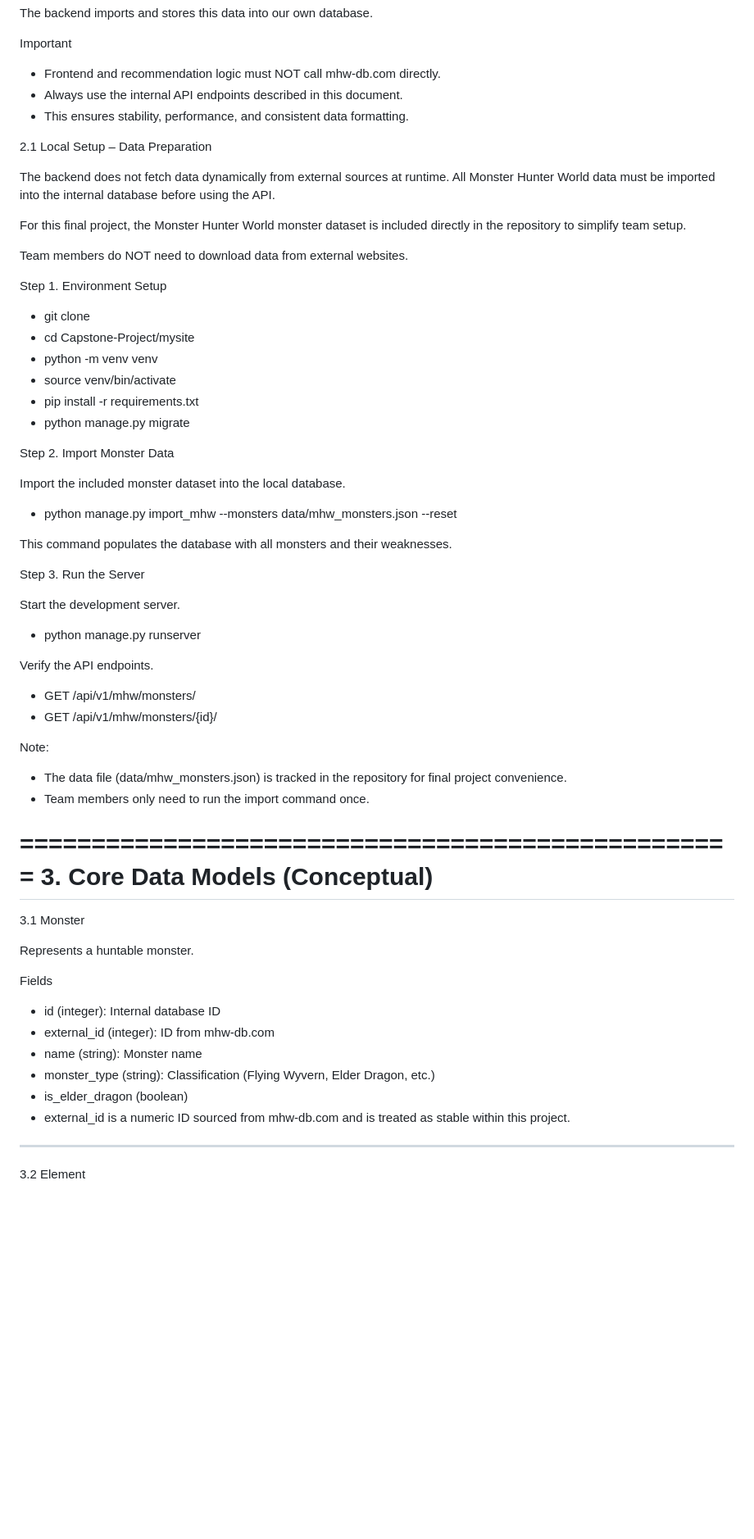
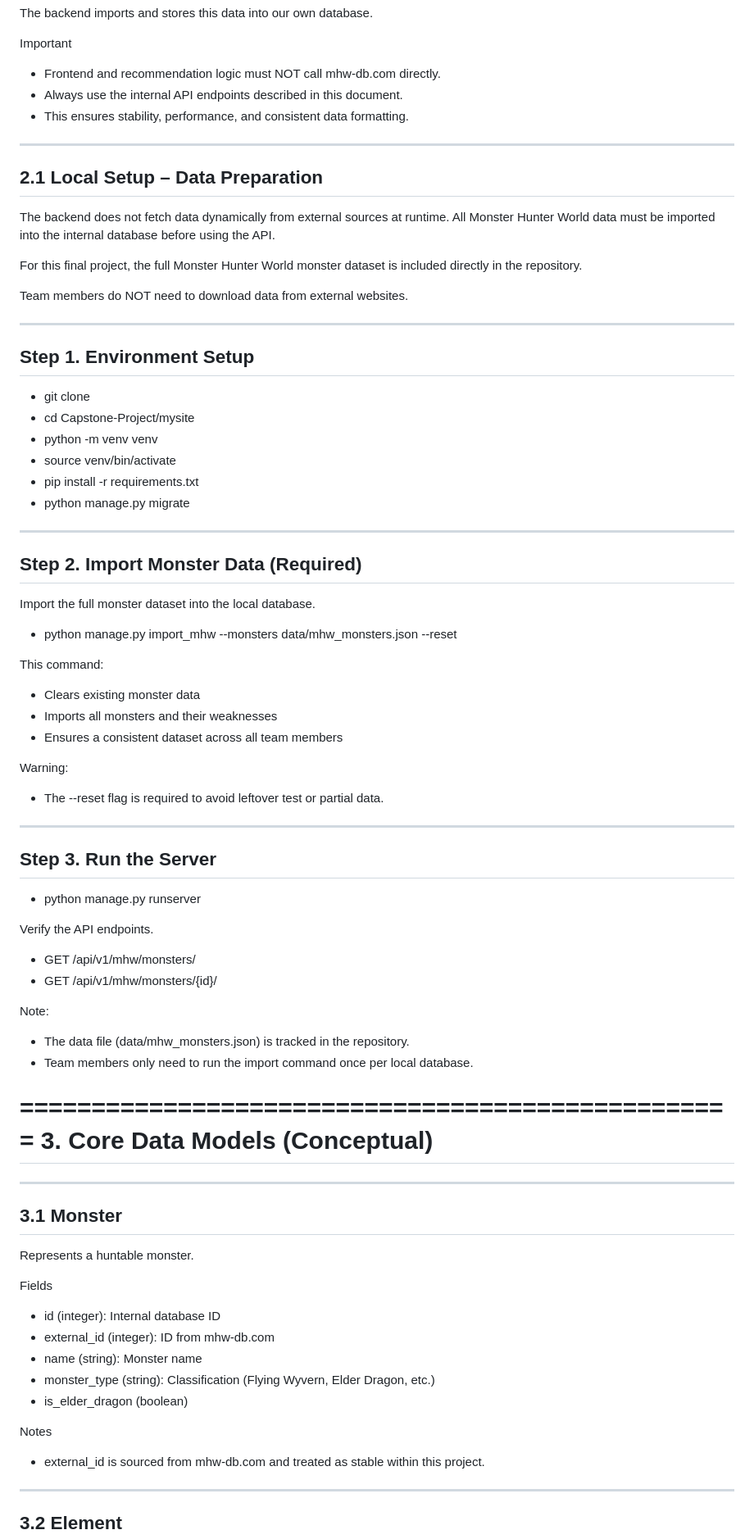
Before and after one commit to Kole4567/Capstone-Project, a Markdown page: docs/MHW_API.md, the part around one of its changes. Shown at 82% size. GitHub-like rendering; blank space fills up the shorter version.

```diff
--- a/docs/MHW_API.md
+++ b/docs/MHW_API.md
@@ -32,18 +32,22 @@ Important
 - Always use the internal API endpoints described in this document.
 - This ensures stability, performance, and consistent data formatting.
 
+--------------------------------------------------
 2.1 Local Setup – Data Preparation
+--------------------------------------------------
 
 The backend does not fetch data dynamically from external sources at runtime.
 All Monster Hunter World data must be imported into the internal database
 before using the API.
 
-For this final project, the Monster Hunter World monster dataset is included
-directly in the repository to simplify team setup.
+For this final project, the full Monster Hunter World monster dataset is included
+directly in the repository.
 
 Team members do NOT need to download data from external websites.
 
+--------------------------------------------------
 Step 1. Environment Setup
+--------------------------------------------------
 
 - git clone <repository-url>
 - cd Capstone-Project/mysite
@@ -52,17 +56,25 @@ Step 1. Environment Setup
 - pip install -r requirements.txt
 - python manage.py migrate
 
-Step 2. Import Monster Data
+--------------------------------------------------
+Step 2. Import Monster Data (Required)
+--------------------------------------------------
 
-Import the included monster dataset into the local database.
+Import the full monster dataset into the local database.
 
 - python manage.py import_mhw --monsters data/mhw_monsters.json --reset
 
-This command populates the database with all monsters and their weaknesses.
+This command:
+- Clears existing monster data
+- Imports all monsters and their weaknesses
+- Ensures a consistent dataset across all team members
 
+Warning:
+- The --reset flag is required to avoid leftover test or partial data.
+
+--------------------------------------------------
 Step 3. Run the Server
-
-Start the development server.
+--------------------------------------------------
 
 - python manage.py runserver
 
@@ -72,15 +84,16 @@ Verify the API endpoints.
 - GET /api/v1/mhw/monsters/{id}/
 
 Note:
-- The data file (data/mhw_monsters.json) is tracked in the repository for
-  final project convenience.
-- Team members only need to run the import command once.
+- The data file (data/mhw_monsters.json) is tracked in the repository.
+- Team members only need to run the import command once per local database.
 
 ==================================================
 3. Core Data Models (Conceptual)
 ==================================================
 
+--------------------------------------------------
 3.1 Monster
+--------------------------------------------------
 
 Represents a huntable monster.
 
@@ -90,9 +103,9 @@ Fields
 - name (string): Monster name
 - monster_type (string): Classification (Flying Wyvern, Elder Dragon, etc.)
 - is_elder_dragon (boolean)
-- external_id is a numeric ID sourced from mhw-db.com and is treated as stable within this project.
 
+Notes
+- external_id is sourced from mhw-db.com and treated as stable within this project.
 
 --------------------------------------------------
-
 3.2 Element
```
Also changed, not shown: other parts of docs/MHW_API.md (+37 -42 lines).
